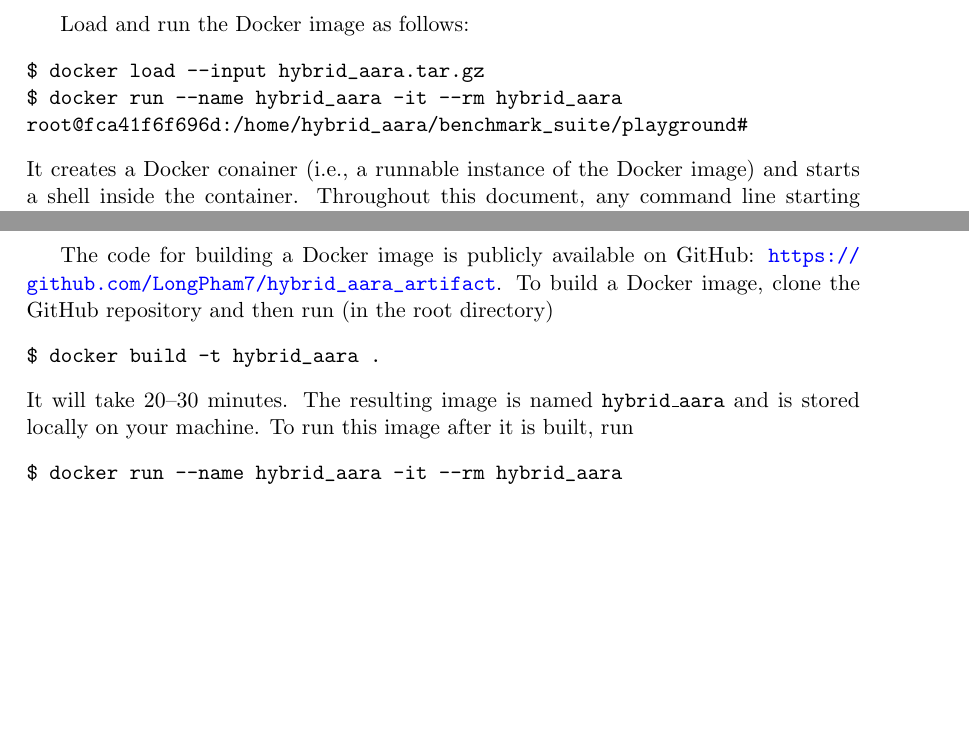
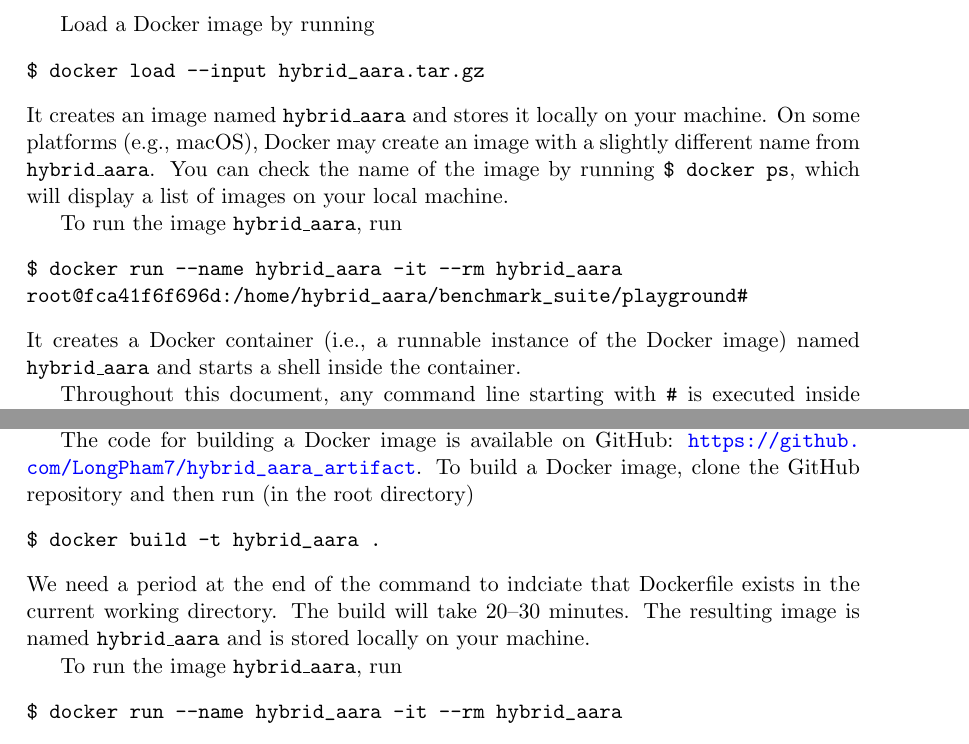
Before and after one commit to LongPham7/hybrid_aara_artifact, a LaTeX document (README/README.tex, which reads README/getting_started_guide.tex, README/step_by_step_instructions.tex): two parts of pages 2 and 9 of 9, joined at a grey line, cut at the place of the change, the shorter picture padded with empty space. Compiled offline with pdfLaTeX.

Commit message:
Added a warning that macOS may change the name of the Docker image after loading

```diff
--- a/README/getting_started_guide.tex
+++ b/README/getting_started_guide.tex
@@ -22,16 +22,29 @@ $ docker --version
 Docker version 25.0.3, build 4debf41
 \end{verbatim}
 
-Load and run the Docker image as follows:
+Load a Docker image by running
 \begin{verbatim}
 $ docker load --input hybrid_aara.tar.gz
+\end{verbatim}
+%
+It creates an image named \texttt{hybrid\_aara} and stores it locally on your
+machine.
+%
+On some platforms (e.g., macOS), Docker may create an image with a slightly
+different name from \texttt{hybrid\_aara}.
+%
+You can check the name of the image by running \verb|$ docker ps|, which will
+display a list of images on your local machine.
+
+To run the image \texttt{hybrid\_aara}, run
+\begin{verbatim}
 $ docker run --name hybrid_aara -it --rm hybrid_aara
 root@fca41f6f696d:/home/hybrid_aara/benchmark_suite/playground#
 \end{verbatim}
 %
-It creates a Docker conainer (i.e., a runnable instance of the Docker image) and
-starts a shell inside the container.
-%
+It creates a Docker container (i.e., a runnable instance of the Docker image)
+named \texttt{hybrid\_aara} and starts a shell inside the container.
+
 Throughout this document, any command line starting with \texttt{\#} is executed
 inside the Docker container, and any command line starting with \texttt{\$} is
 executed in your local machine's terminal.
--- a/README/step_by_step_instructions.tex
+++ b/README/step_by_step_instructions.tex
@@ -240,5 +242,5 @@ The linear-program solver COIN-OR CLP\footnote{Available here:
 
-The code for building a Docker image is publicly available on GitHub:
+The code for building a Docker image is available on GitHub:
 \url{https://github.com/LongPham7/hybrid_aara_artifact}.
 %
 To build a Docker image, clone the GitHub repository and then run (in the root
@@ -247,12 +249,15 @@ directory)
 $ docker build -t hybrid_aara .
 \end{verbatim}
 %
-It will take 20--30 minutes.
+We need a period at the end of the command to indciate that Dockerfile exists in
+the current working directory.
+%
+The build will take 20--30 minutes.
 %
 The resulting image is named \texttt{hybrid\_aara} and is stored locally on your
 machine.
-%
-To run this image after it is built, run
+
+To run the image \texttt{hybrid\_aara}, run
 \begin{verbatim}
 $ docker run --name hybrid_aara -it --rm hybrid_aara
 \end{verbatim}
```
Also changed, not shown: README/getting_started_guide.tex (7 more changed lines), README/step_by_step_instructions.tex (14 more changed lines).
